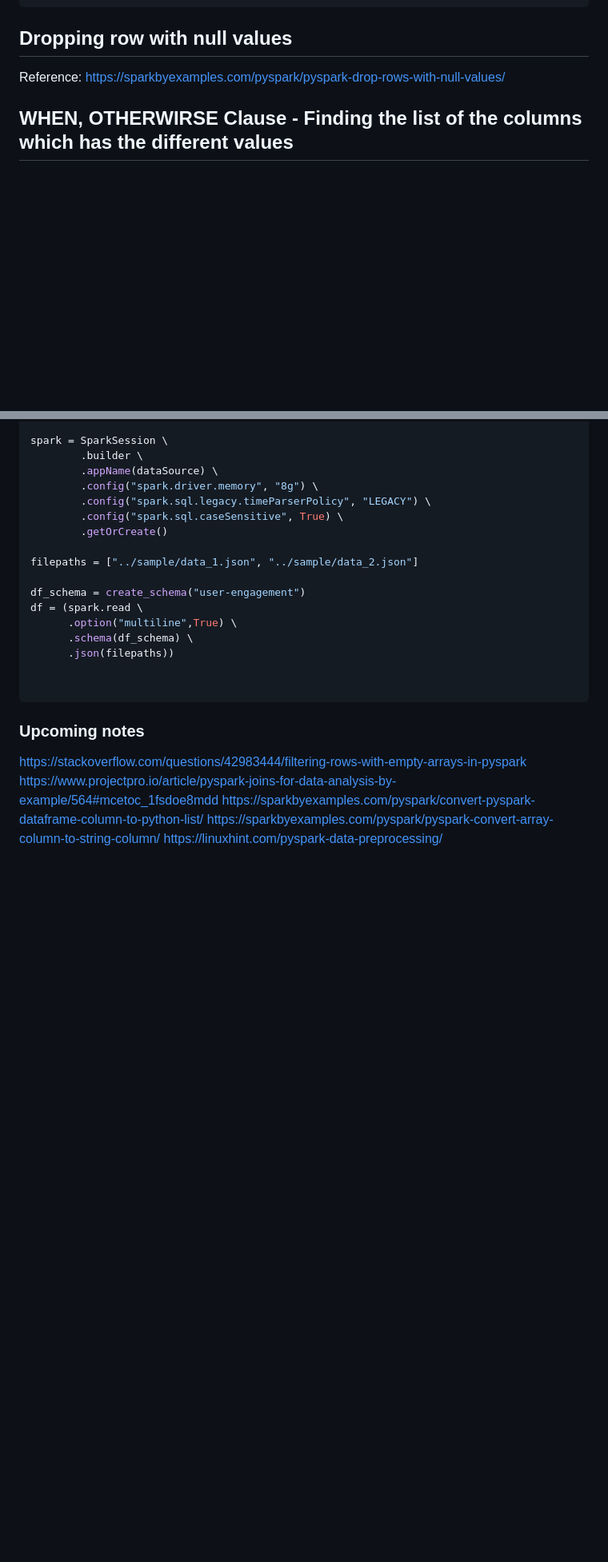
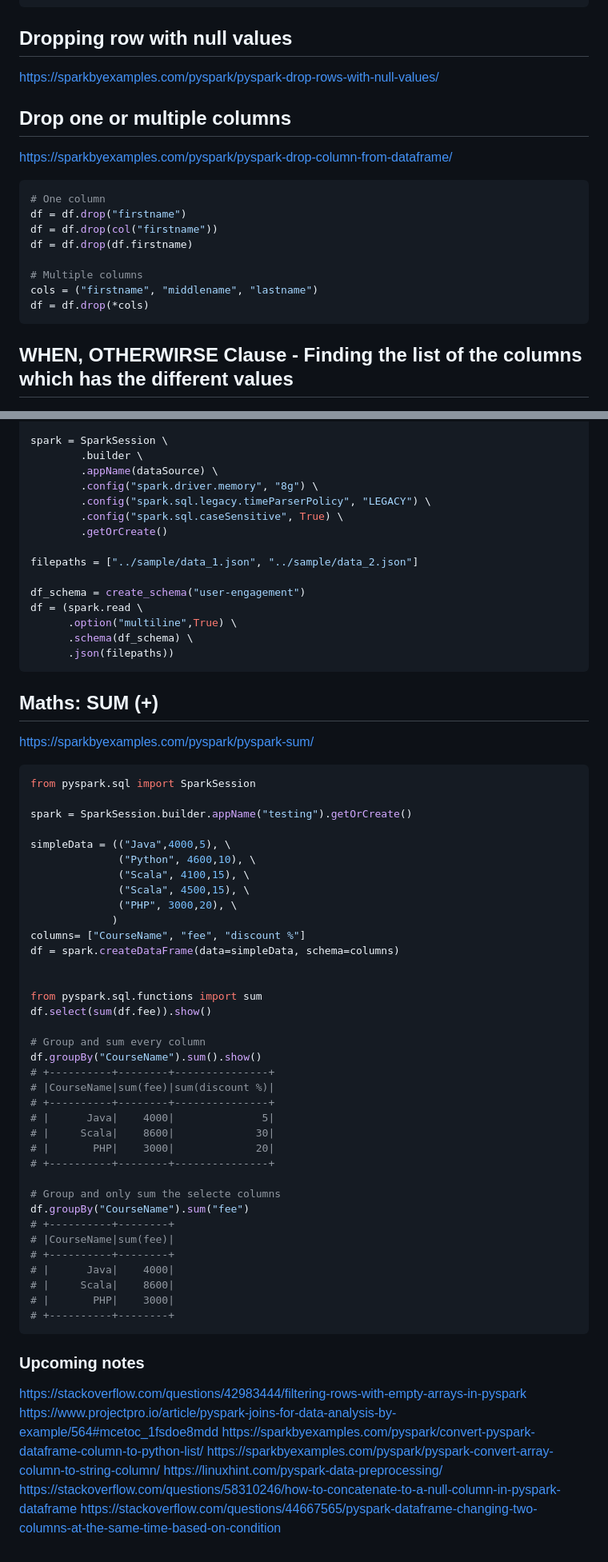
Before and after one commit to jwtanx/Hello-World-Of-Everything, a Markdown page: Data Engineer/PySpark/README.md, 2 parts joined by grey strips. Shown: that part at 80% size. Drawn GitHub-style; blank space fills up the shorter version.

Commit message:
100923 - [PySPark] Dropping columns, string length, sum

````diff
--- a/Data Engineer/PySpark/README.md
+++ b/Data Engineer/PySpark/README.md
@@ -26,8 +26,21 @@ df.withColumn("age", df.age.cast(IntegerType()))
 ```
 
 ## Dropping row with null values
-Reference: https://sparkbyexamples.com/pyspark/pyspark-drop-rows-with-null-values/
+https://sparkbyexamples.com/pyspark/pyspark-drop-rows-with-null-values/
 
+
+## Drop one or multiple columns
+https://sparkbyexamples.com/pyspark/pyspark-drop-column-from-dataframe/
+```py
+# One column
+df = df.drop("firstname")
+df = df.drop(col("firstname"))
+df = df.drop(df.firstname)
+
+# Multiple columns
+cols = ("firstname", "middlename", "lastname")
+df = df.drop(*cols)
+```
 
 ## WHEN, OTHERWIRSE Clause - Finding the list of the columns which has the different values
 ```py
@@ -381,8 +397,47 @@ df = (spark.read \
       .option("multiline",True) \
       .schema(df_schema) \
       .json(filepaths))
+```
+
+## Maths: SUM (+)
+https://sparkbyexamples.com/pyspark/pyspark-sum/
+```py
+from pyspark.sql import SparkSession
+
+spark = SparkSession.builder.appName("testing").getOrCreate()
+
+simpleData = (("Java",4000,5), \
+              ("Python", 4600,10), \
+              ("Scala", 4100,15), \
+              ("Scala", 4500,15), \
+              ("PHP", 3000,20), \
+             )
+columns= ["CourseName", "fee", "discount %"]
+df = spark.createDataFrame(data=simpleData, schema=columns)
 
 
+from pyspark.sql.functions import sum
+df.select(sum(df.fee)).show()
+
+# Group and sum every column
+df.groupBy("CourseName").sum().show()
+# +----------+--------+---------------+
+# |CourseName|sum(fee)|sum(discount %)|
+# +----------+--------+---------------+
+# |      Java|    4000|              5|
+# |     Scala|    8600|             30|
+# |       PHP|    3000|             20|
+# +----------+--------+---------------+
+
+# Group and only sum the selecte columns
+df.groupBy("CourseName").sum("fee")
+# +----------+--------+
+# |CourseName|sum(fee)|
+# +----------+--------+
+# |      Java|    4000|
+# |     Scala|    8600|
+# |       PHP|    3000|
+# +----------+--------+
 ```
 
 ### Upcoming notes
@@ -391,3 +446,5 @@ https://www.projectpro.io/article/pyspark-joins-for-data-analysis-by-example/564
 https://sparkbyexamples.com/pyspark/convert-pyspark-dataframe-column-to-python-list/
 https://sparkbyexamples.com/pyspark/pyspark-convert-array-column-to-string-column/
 https://linuxhint.com/pyspark-data-preprocessing/
+https://stackoverflow.com/questions/58310246/how-to-concatenate-to-a-null-column-in-pyspark-dataframe
+https://stackoverflow.com/questions/44667565/pyspark-dataframe-changing-two-columns-at-the-same-time-based-on-condition
````
Also changed, not shown: other parts of Data Engineer/PySpark/README.md (+11 -8 lines).
